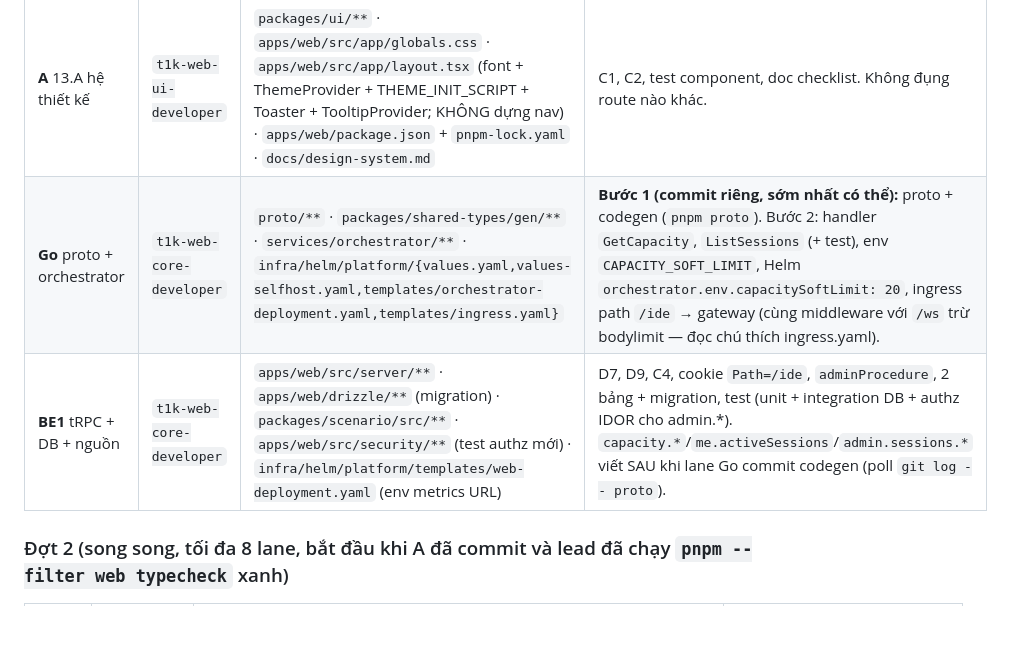
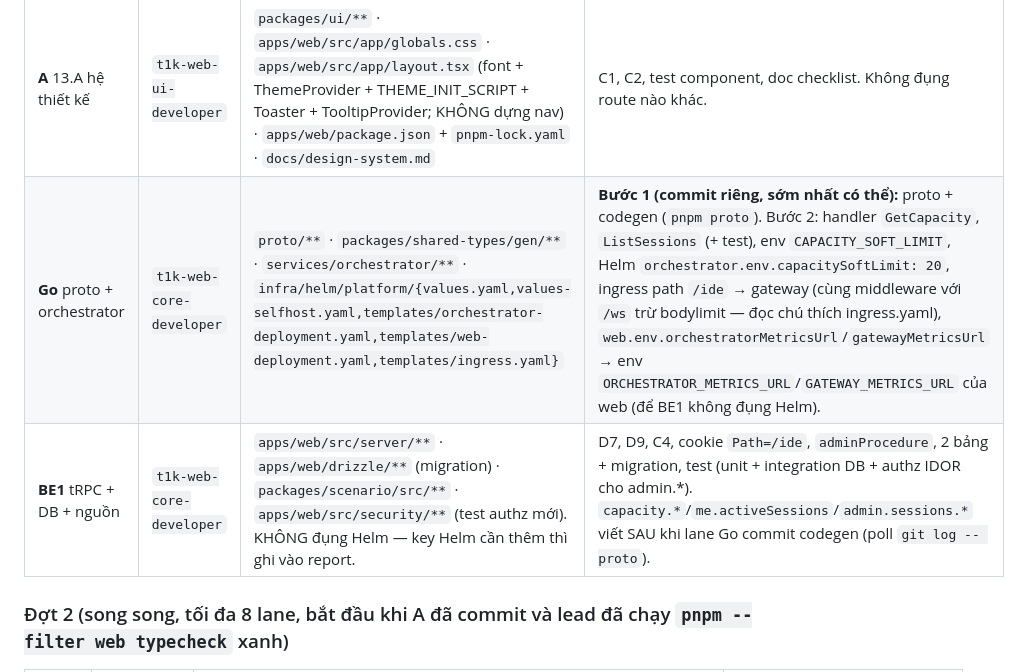
Before and after one commit to Nghaiz/DevOps_Learning_Platform, a Markdown page: plans/devops-learning-platform/phase-13-exec.md, the part around the change. Drawn GitHub-style; blank space fills up the shorter version.

Commit message:
docs(p13): exec plan — env metrics URL thuộc lane Go, BE1 không đụng Helm
Co-Authored-By: Claude Fable 5.1 <noreply@anthropic.com>

```diff
--- a/plans/devops-learning-platform/phase-13-exec.md
+++ b/plans/devops-learning-platform/phase-13-exec.md
@@ -182,8 +182,8 @@ Route chính: `Bài học /lessons · Lab /labs · Playground /playgrounds · L
 | Lane | Agent | Sở hữu (CHỈ được sửa các path này) | Deliverable |
 |---|---|---|---|
 | **A** 13.A hệ thiết kế | `t1k-web-ui-developer` | `packages/ui/**` · `apps/web/src/app/globals.css` · `apps/web/src/app/layout.tsx` (font + ThemeProvider + THEME_INIT_SCRIPT + Toaster + TooltipProvider; KHÔNG dựng nav) · `apps/web/package.json` + `pnpm-lock.yaml` · `docs/design-system.md` | C1, C2, test component, doc checklist. Không đụng route nào khác. |
-| **Go** proto + orchestrator | `t1k-web-core-developer` | `proto/**` · `packages/shared-types/gen/**` · `services/orchestrator/**` · `infra/helm/platform/{values.yaml,values-selfhost.yaml,templates/orchestrator-deployment.yaml,templates/ingress.yaml}` | **Bước 1 (commit riêng, sớm nhất có thể):** proto + codegen (`pnpm proto`). Bước 2: handler `GetCapacity`, `ListSessions` (+ test), env `CAPACITY_SOFT_LIMIT`, Helm `orchestrator.env.capacitySoftLimit: 20`, ingress path `/ide` → gateway (cùng middleware với `/ws` trừ bodylimit — đọc chú thích ingress.yaml). |
-| **BE1** tRPC + DB + nguồn | `t1k-web-core-developer` | `apps/web/src/server/**` · `apps/web/drizzle/**` (migration) · `packages/scenario/src/**` · `apps/web/src/security/**` (test authz mới) · `infra/helm/platform/templates/web-deployment.yaml` (env metrics URL) | D7, D9, C4, cookie `Path=/ide`, `adminProcedure`, 2 bảng + migration, test (unit + integration DB + authz IDOR cho admin.*). `capacity.*`/`me.activeSessions`/`admin.sessions.*` viết SAU khi lane Go commit codegen (poll `git log -- proto`). |
+| **Go** proto + orchestrator | `t1k-web-core-developer` | `proto/**` · `packages/shared-types/gen/**` · `services/orchestrator/**` · `infra/helm/platform/{values.yaml,values-selfhost.yaml,templates/orchestrator-deployment.yaml,templates/web-deployment.yaml,templates/ingress.yaml}` | **Bước 1 (commit riêng, sớm nhất có thể):** proto + codegen (`pnpm proto`). Bước 2: handler `GetCapacity`, `ListSessions` (+ test), env `CAPACITY_SOFT_LIMIT`, Helm `orchestrator.env.capacitySoftLimit: 20`, ingress path `/ide` → gateway (cùng middleware với `/ws` trừ bodylimit — đọc chú thích ingress.yaml), `web.env.orchestratorMetricsUrl`/`gatewayMetricsUrl` → env `ORCHESTRATOR_METRICS_URL`/`GATEWAY_METRICS_URL` của web (để BE1 không đụng Helm). |
+| **BE1** tRPC + DB + nguồn | `t1k-web-core-developer` | `apps/web/src/server/**` · `apps/web/drizzle/**` (migration) · `packages/scenario/src/**` · `apps/web/src/security/**` (test authz mới). KHÔNG đụng Helm — key Helm cần thêm thì ghi vào report. | D7, D9, C4, cookie `Path=/ide`, `adminProcedure`, 2 bảng + migration, test (unit + integration DB + authz IDOR cho admin.*). `capacity.*`/`me.activeSessions`/`admin.sessions.*` viết SAU khi lane Go commit codegen (poll `git log -- proto`). |
 
 ### Đợt 2 (song song, tối đa 8 lane, bắt đầu khi A đã commit và lead đã chạy `pnpm --filter web typecheck` xanh)
 
```
